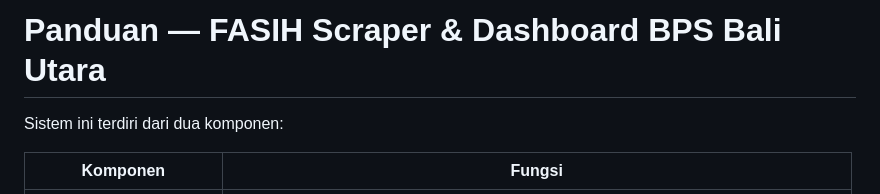
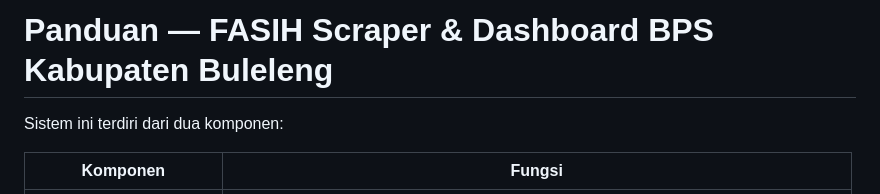
Before and after one commit to zul-zulkar/gcpln5108, a Markdown page: README.md, the part around the change. GitHub-like rendering.

Commit message:
docs: update title in README to reflect correct location

```diff
--- a/README.md
+++ b/README.md
@@ -1,4 +1,4 @@
-# Panduan — FASIH Scraper & Dashboard BPS Bali Utara
+# Panduan — FASIH Scraper & Dashboard BPS Kabupaten Buleleng
 
 Sistem ini terdiri dari dua komponen:
 
```
